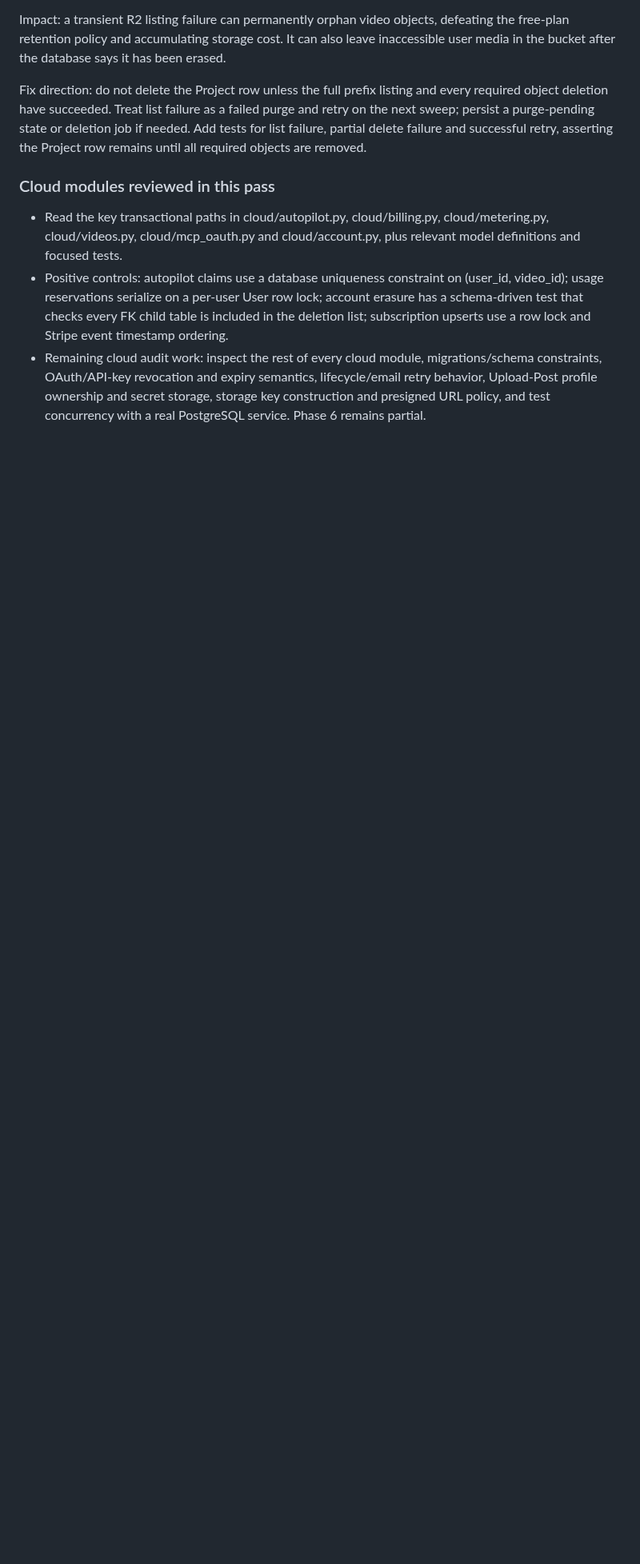
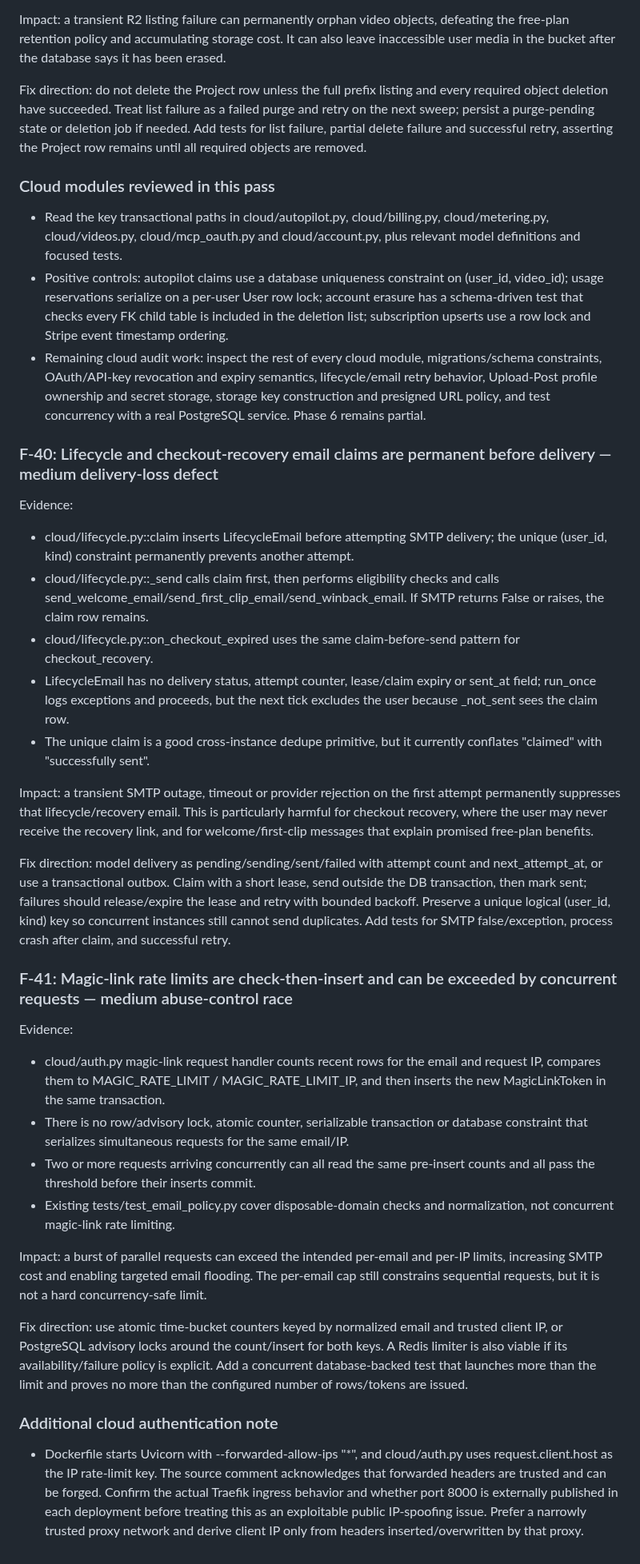
Before and after one commit to helalxp/clippy, a Markdown page: CLIPPY_REPO_AUDIT.md, the part around the change. Shown at 80% size. Rendered like a GitHub page; blank space fills up the shorter version.

Commit message:
docs(audit): add lifecycle delivery and magic-link race findings

```diff
--- a/CLIPPY_REPO_AUDIT.md
+++ b/CLIPPY_REPO_AUDIT.md
@@ -1500,3 +1500,32 @@ Fix direction: do not delete the Project row unless the full prefix listing and
 - Read the key transactional paths in cloud/autopilot.py, cloud/billing.py, cloud/metering.py, cloud/videos.py, cloud/mcp_oauth.py and cloud/account.py, plus relevant model definitions and focused tests.
 - Positive controls: autopilot claims use a database uniqueness constraint on (user_id, video_id); usage reservations serialize on a per-user User row lock; account erasure has a schema-driven test that checks every FK child table is included in the deletion list; subscription upserts use a row lock and Stripe event timestamp ordering.
 - Remaining cloud audit work: inspect the rest of every cloud module, migrations/schema constraints, OAuth/API-key revocation and expiry semantics, lifecycle/email retry behavior, Upload-Post profile ownership and secret storage, storage key construction and presigned URL policy, and test concurrency with a real PostgreSQL service. Phase 6 remains partial.
+
+
+### F-40: Lifecycle and checkout-recovery email claims are permanent before delivery — medium delivery-loss defect
+
+Evidence:
+- cloud/lifecycle.py::claim inserts LifecycleEmail before attempting SMTP delivery; the unique (user_id, kind) constraint permanently prevents another attempt.
+- cloud/lifecycle.py::_send calls claim first, then performs eligibility checks and calls send_welcome_email/send_first_clip_email/send_winback_email. If SMTP returns False or raises, the claim row remains.
+- cloud/lifecycle.py::on_checkout_expired uses the same claim-before-send pattern for checkout_recovery.
+- LifecycleEmail has no delivery status, attempt counter, lease/claim expiry or sent_at field; run_once logs exceptions and proceeds, but the next tick excludes the user because _not_sent sees the claim row.
+- The unique claim is a good cross-instance dedupe primitive, but it currently conflates "claimed" with "successfully sent".
+
+Impact: a transient SMTP outage, timeout or provider rejection on the first attempt permanently suppresses that lifecycle/recovery email. This is particularly harmful for checkout recovery, where the user may never receive the recovery link, and for welcome/first-clip messages that explain promised free-plan benefits.
+
+Fix direction: model delivery as pending/sending/sent/failed with attempt count and next_attempt_at, or use a transactional outbox. Claim with a short lease, send outside the DB transaction, then mark sent; failures should release/expire the lease and retry with bounded backoff. Preserve a unique logical (user_id, kind) key so concurrent instances still cannot send duplicates. Add tests for SMTP false/exception, process crash after claim, and successful retry.
+
+### F-41: Magic-link rate limits are check-then-insert and can be exceeded by concurrent requests — medium abuse-control race
+
+Evidence:
+- cloud/auth.py magic-link request handler counts recent rows for the email and request IP, compares them to MAGIC_RATE_LIMIT / MAGIC_RATE_LIMIT_IP, and then inserts the new MagicLinkToken in the same transaction.
+- There is no row/advisory lock, atomic counter, serializable transaction or database constraint that serializes simultaneous requests for the same email/IP.
+- Two or more requests arriving concurrently can all read the same pre-insert counts and all pass the threshold before their inserts commit.
+- Existing tests/test_email_policy.py cover disposable-domain checks and normalization, not concurrent magic-link rate limiting.
+
+Impact: a burst of parallel requests can exceed the intended per-email and per-IP limits, increasing SMTP cost and enabling targeted email flooding. The per-email cap still constrains sequential requests, but it is not a hard concurrency-safe limit.
+
+Fix direction: use atomic time-bucket counters keyed by normalized email and trusted client IP, or PostgreSQL advisory locks around the count/insert for both keys. A Redis limiter is also viable if its availability/failure policy is explicit. Add a concurrent database-backed test that launches more than the limit and proves no more than the configured number of rows/tokens are issued.
+
+### Additional cloud authentication note
+- Dockerfile starts Uvicorn with --forwarded-allow-ips "*", and cloud/auth.py uses request.client.host as the IP rate-limit key. The source comment acknowledges that forwarded headers are trusted and can be forged. Confirm the actual Traefik ingress behavior and whether port 8000 is externally published in each deployment before treating this as an exploitable public IP-spoofing issue. Prefer a narrowly trusted proxy network and derive client IP only from headers inserted/overwritten by that proxy.
```
